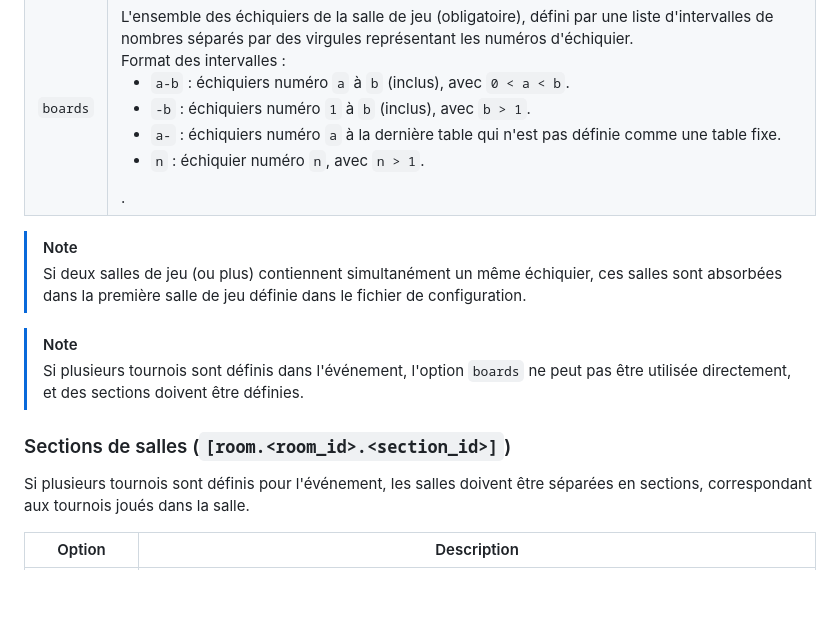
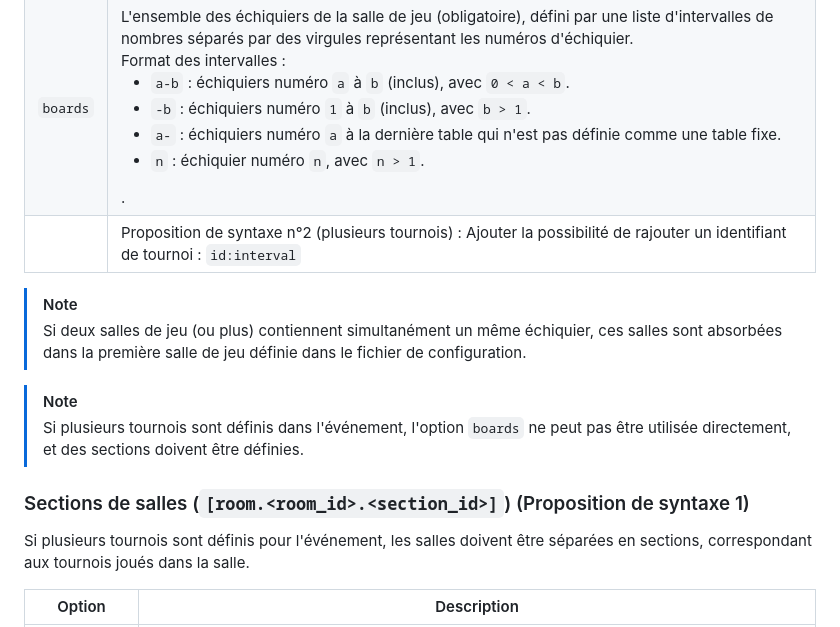
Before and after one commit to papi-web-org/papi-web, a Markdown page: docs/40-ref.md, the part around the change. Drawn GitHub-style; blank space fills up the shorter version.

Commit message:
Added second syntax proposal

```diff
--- a/docs/40-ref.md
+++ b/docs/40-ref.md
@@ -92,6 +92,7 @@ L'identifiant de la salle de jeu (`<room_id>`) est facultatif uniquement si une
 |------------------------------|----------------------------------------------------------------------------------------------------------------------------------------------------------------------------------------------------------------------------------------------------------------------------------------------------------------------------------------------------------------------------------------------------------------------------------------------------------------------------------------------------|
 | `name`                       | Le nom de la salle de jeu (facultatif) est affiché dans la page de gestion de l'événement.<br>S'il n'est pas précisé, le nom de la salle de jeu est son identifiant.                                                                                                                                                                                                                                                                                                                                   |
 | `boards`                     | L'ensemble des échiquiers de la salle de jeu (obligatoire), défini par une liste d'intervalles de nombres séparés par des virgules représentant les numéros d'échiquier.<br>Format des intervalles : <ul><li>`a-b` : échiquiers numéro `a` à `b` (inclus), avec `0 < a < b`.</li><li>`-b` : échiquiers numéro `1` à `b` (inclus), avec `b > 1`.</li><li>`a-` : échiquiers numéro `a` à la dernière table qui n'est pas définie comme une table fixe.</li><li>`n` : échiquier numéro `n`, avec `n > 1`.</li></ul>.<br> |
+|                              | Proposition de syntaxe n°2 (plusieurs tournois) : Ajouter la possibilité de rajouter un identifiant de tournoi : `id:interval` |
 
 > [!NOTE]
 > Si deux salles de jeu (ou plus) contiennent simultanément un même échiquier, ces salles sont absorbées dans la première salle de jeu définie dans le fichier de configuration.
@@ -99,7 +100,7 @@ L'identifiant de la salle de jeu (`<room_id>`) est facultatif uniquement si une
 > [!NOTE]
 > Si plusieurs tournois sont définis dans l'événement, l'option `boards` ne peut pas être utilisée directement, et des sections doivent être définies.
 
-### Sections de salles (`[room.<room_id>.<section_id>]`)
+### Sections de salles (`[room.<room_id>.<section_id>]`) (Proposition de syntaxe 1)
 
 Si plusieurs tournois sont définis pour l'événement, les salles doivent être séparées en sections, correspondant aux tournois joués dans la salle.
 
```
